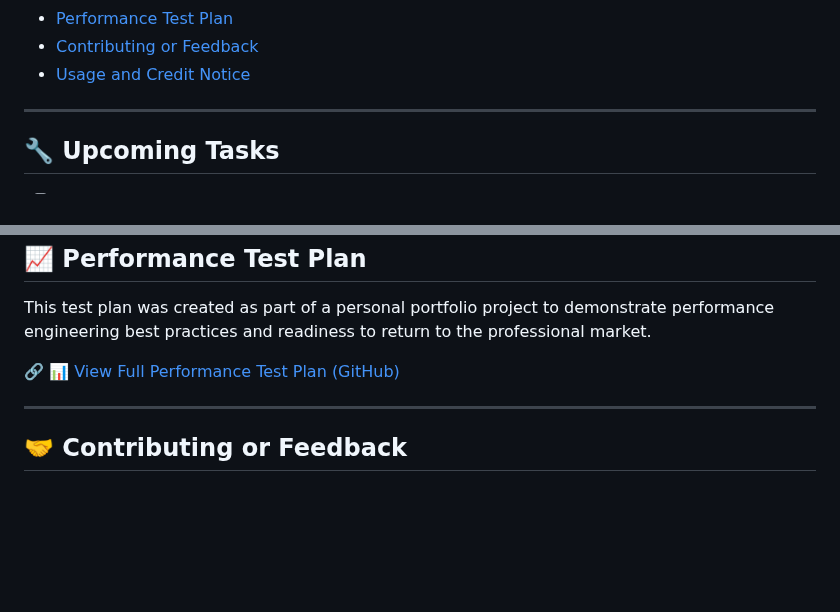
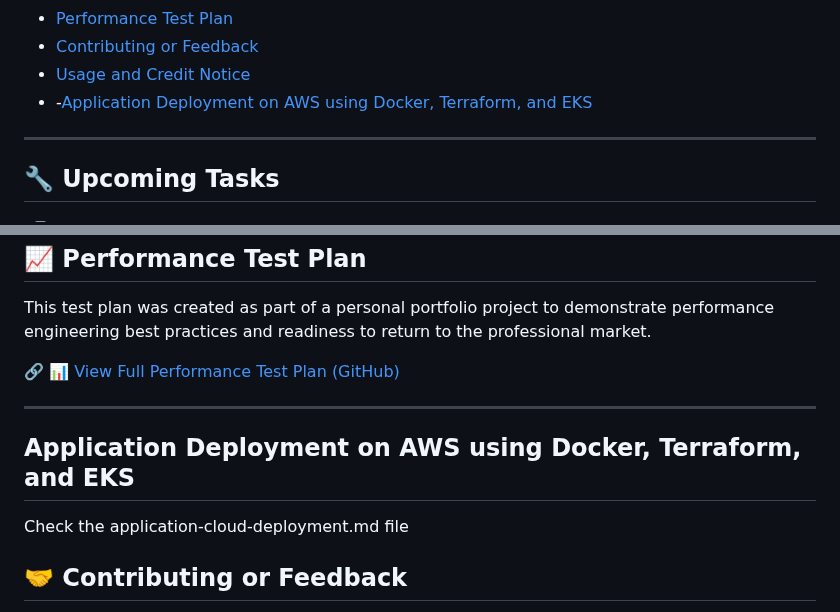
Before and after one commit to almeidas-tatiane/robust-api-performance, a Markdown page: README.md, 2 parts joined by grey strips. GitHub-like rendering; blank space fills up the shorter version.

```diff
--- a/README.md
+++ b/README.md
@@ -28,6 +28,7 @@ A robust and extensible RESTful API built with Node.js, Express, and MongoDB Atl
 - [Performance Test Plan](#-performance-test-plan)
 - [Contributing or Feedback](#-contributing-or-feedback)
 - [Usage and Credit Notice](#-usage-and-credit-notice)
+- -[Application Deployment on AWS using Docker, Terraform, and EKS](#application-deployment-on-aws-using-docker-terraform-and-eks)
 
 ---
 
@@ -198,6 +199,9 @@ This test plan was created as part of a personal portfolio project to demonstrat
 🔗 [📊 View Full Performance Test Plan (GitHub)](https://github.com/almeidas-tatiane/robust-api-performance/blob/main/performance-test-plan.md)
 
 ---
+## Application Deployment on AWS using Docker, Terraform, and EKS
+Check the application-cloud-deployment.md file
+
 ## 🤝 Contributing or Feedback
 
 This project is part of my personal learning journey in performance engineering.
```
